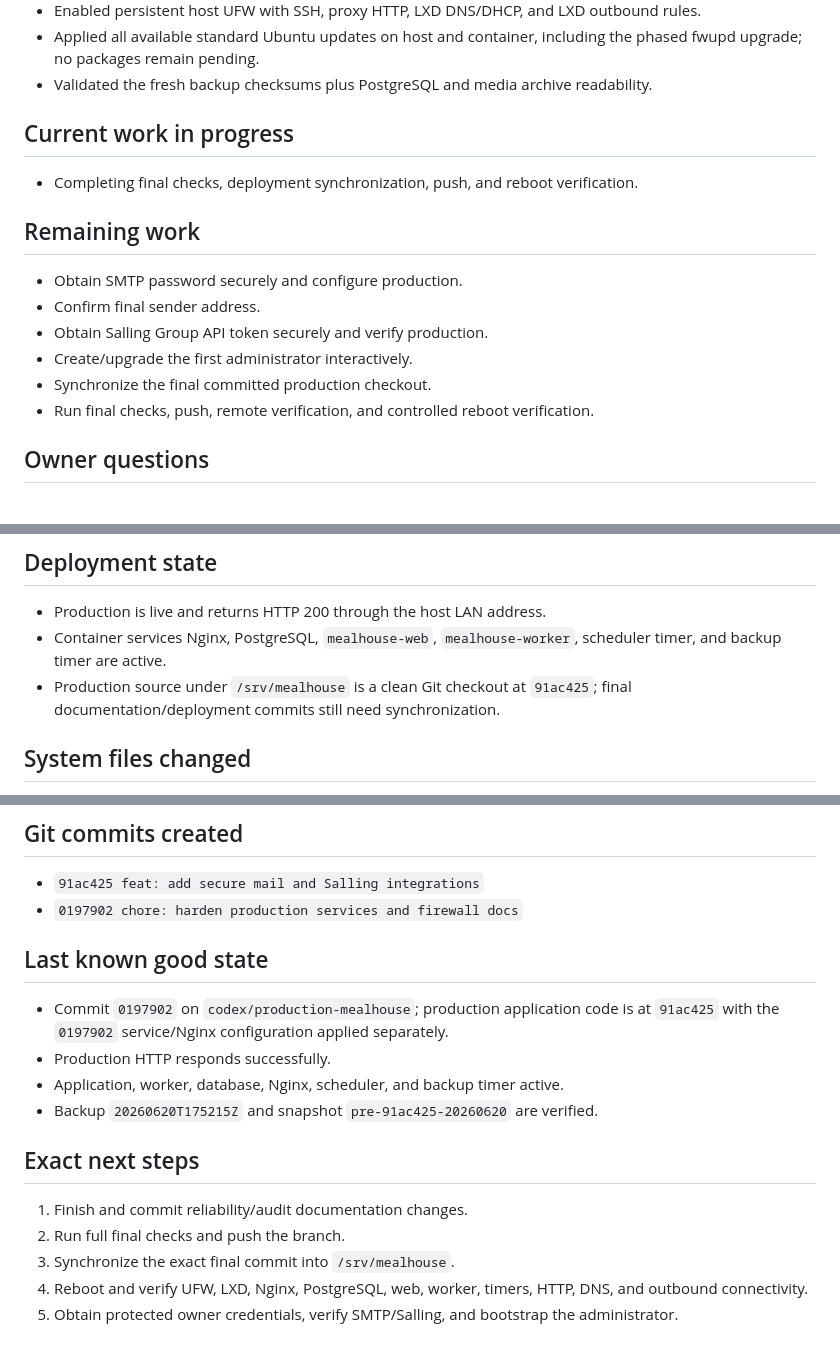
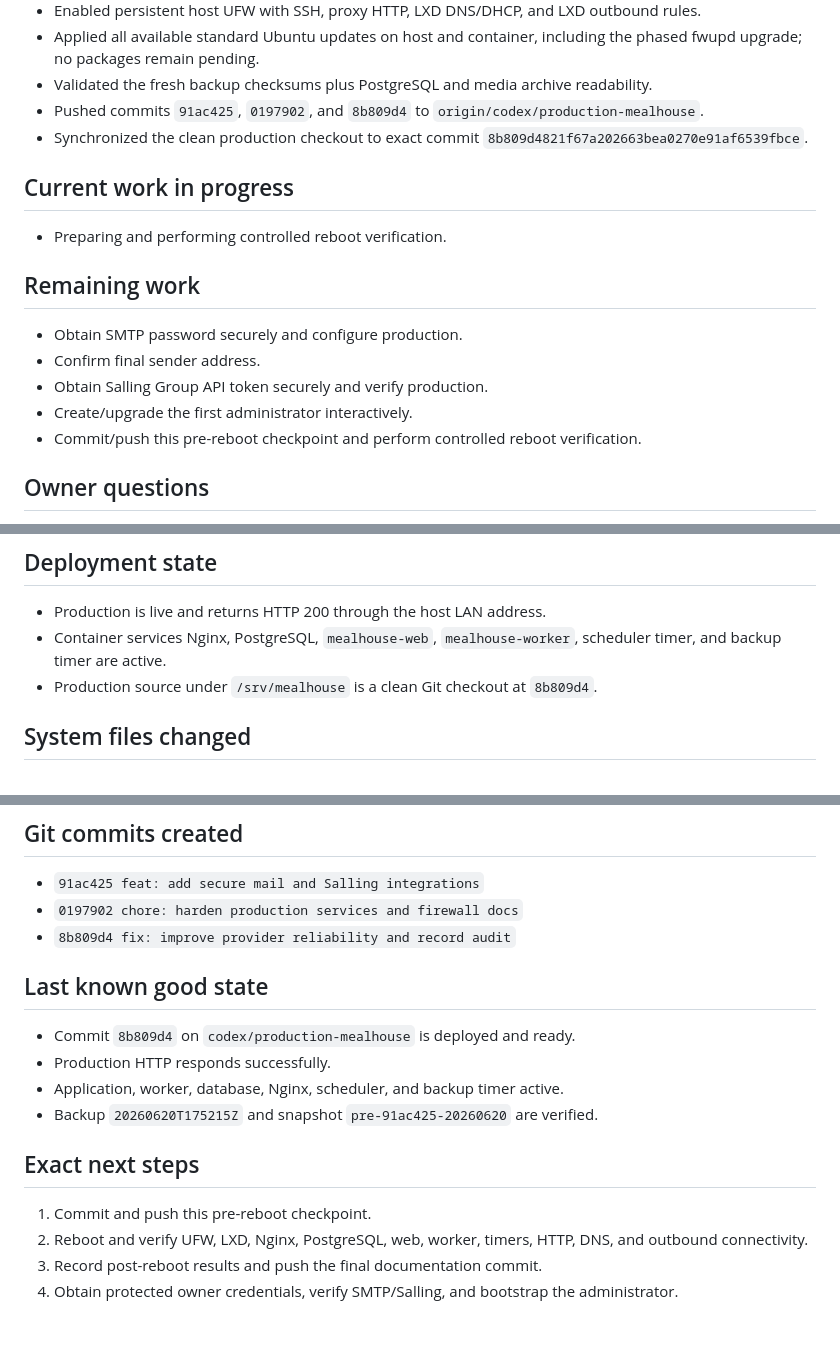
Before and after one commit to FerretLord68/Codex-shitshow, a Markdown page: docs/CODEX_PROGRESS.md, 3 parts joined by grey strips. Drawn GitHub-style.

Commit message:
docs: record pre-reboot production state

```diff
--- a/docs/CODEX_PROGRESS.md
+++ b/docs/CODEX_PROGRESS.md
@@ -50,10 +50,12 @@ Finish and production-harden MealHouse, including SMTP, Salling Group, administr
 - Enabled persistent host UFW with SSH, proxy HTTP, LXD DNS/DHCP, and LXD outbound rules.
 - Applied all available standard Ubuntu updates on host and container, including the phased fwupd upgrade; no packages remain pending.
 - Validated the fresh backup checksums plus PostgreSQL and media archive readability.
+- Pushed commits `91ac425`, `0197902`, and `8b809d4` to `origin/codex/production-mealhouse`.
+- Synchronized the clean production checkout to exact commit `8b809d4821f67a202663bea0270e91af6539fbce`.
 
 ## Current work in progress
 
-- Completing final checks, deployment synchronization, push, and reboot verification.
+- Preparing and performing controlled reboot verification.
 
 ## Remaining work
 
@@ -61,8 +63,7 @@ Finish and production-harden MealHouse, including SMTP, Salling Group, administr
 - Confirm final sender address.
 - Obtain Salling Group API token securely and verify production.
 - Create/upgrade the first administrator interactively.
-- Synchronize the final committed production checkout.
-- Run final checks, push, remote verification, and controlled reboot verification.
+- Commit/push this pre-reboot checkpoint and perform controlled reboot verification.
 
 ## Owner questions
 
@@ -104,7 +105,7 @@ Finish and production-harden MealHouse, including SMTP, Salling Group, administr
 
 - Production is live and returns HTTP 200 through the host LAN address.
 - Container services Nginx, PostgreSQL, `mealhouse-web`, `mealhouse-worker`, scheduler timer, and backup timer are active.
-- Production source under `/srv/mealhouse` is a clean Git checkout at `91ac425`; final documentation/deployment commits still need synchronization.
+- Production source under `/srv/mealhouse` is a clean Git checkout at `8b809d4`.
 
 ## System files changed
 
@@ -135,18 +136,18 @@ Finish and production-harden MealHouse, including SMTP, Salling Group, administr
 
 - `91ac425 feat: add secure mail and Salling integrations`
 - `0197902 chore: harden production services and firewall docs`
+- `8b809d4 fix: improve provider reliability and record audit`
 
 ## Last known good state
 
-- Commit `0197902` on `codex/production-mealhouse`; production application code is at `91ac425` with the `0197902` service/Nginx configuration applied separately.
+- Commit `8b809d4` on `codex/production-mealhouse` is deployed and ready.
 - Production HTTP responds successfully.
 - Application, worker, database, Nginx, scheduler, and backup timer active.
 - Backup `20260620T175215Z` and snapshot `pre-91ac425-20260620` are verified.
 
 ## Exact next steps
 
-1. Finish and commit reliability/audit documentation changes.
-2. Run full final checks and push the branch.
-3. Synchronize the exact final commit into `/srv/mealhouse`.
-4. Reboot and verify UFW, LXD, Nginx, PostgreSQL, web, worker, timers, HTTP, DNS, and outbound connectivity.
-5. Obtain protected owner credentials, verify SMTP/Salling, and bootstrap the administrator.
+1. Commit and push this pre-reboot checkpoint.
+2. Reboot and verify UFW, LXD, Nginx, PostgreSQL, web, worker, timers, HTTP, DNS, and outbound connectivity.
+3. Record post-reboot results and push the final documentation commit.
+4. Obtain protected owner credentials, verify SMTP/Salling, and bootstrap the administrator.
```
